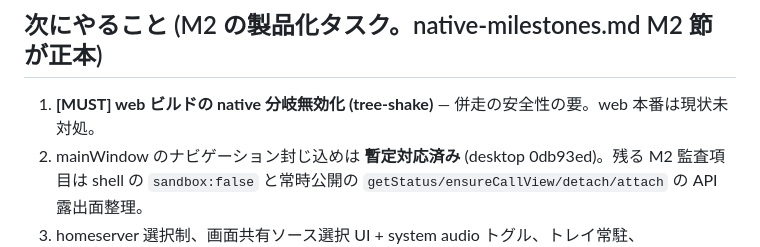
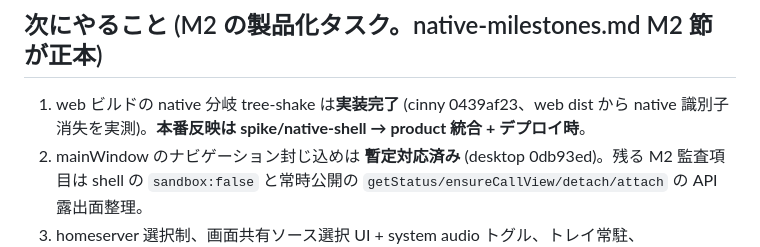
Before and after one commit to zoobookfool/selfmatrix-workspace, a Markdown page: planning/current-status.md, the part around the change. Drawn GitHub-style.

```diff
--- a/planning/current-status.md
+++ b/planning/current-status.md
@@ -27,7 +27,8 @@
 
 ## 次にやること (M2 の製品化タスク。native-milestones.md M2 節が正本)
 
-1. **[MUST] web ビルドの native 分岐無効化 (tree-shake)** — 併走の安全性の要。web 本番は現状未対処。
+1. web ビルドの native 分岐 tree-shake は**実装完了** (cinny 0439af23、web dist から native
+   識別子消失を実測)。**本番反映は spike/native-shell → product 統合 + デプロイ時**。
 2. mainWindow のナビゲーション封じ込めは **暫定対応済み** (desktop 0db93ed)。残る M2 監査項目は
    shell の `sandbox:false` と常時公開の `getStatus/ensureCallView/detach/attach` の API 露出面整理。
 3. homeserver 選択制、画面共有ソース選択 UI + system audio トグル、トレイ常駐、About/AGPL。
```
Also changed, not shown: planning/backlog.md (+1 -1 lines), planning/native-milestones.md (+6 -3 lines).
